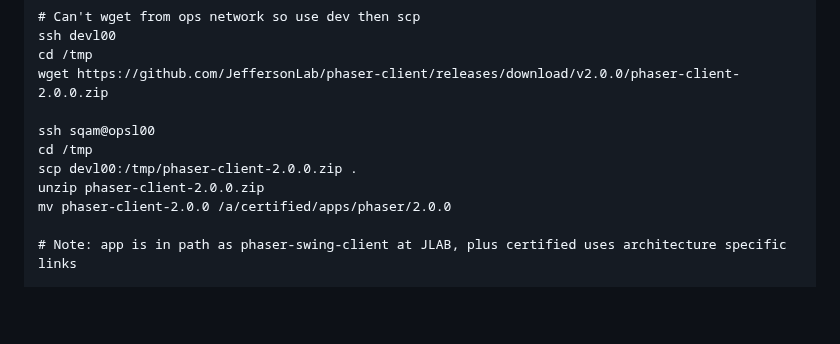
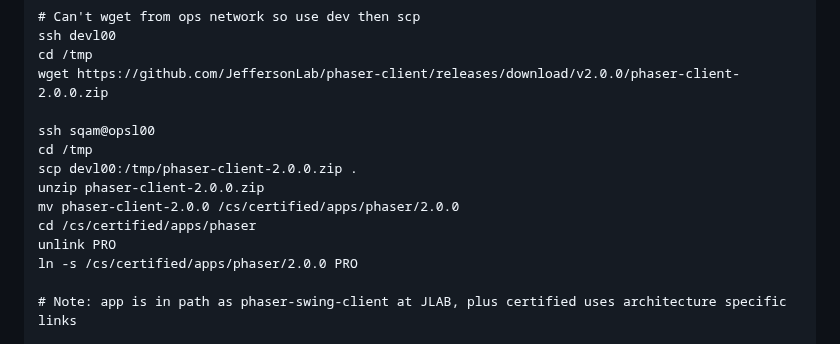
Before and after one commit to JeffersonLab/phaser-client, a Markdown page: README.md, the part around the change. Drawn GitHub-style; blank space fills up the shorter version.

```diff
--- a/README.md
+++ b/README.md
@@ -107,7 +107,10 @@ ssh sqam@opsl00
 cd /tmp
 scp devl00:/tmp/phaser-client-2.0.0.zip .
 unzip phaser-client-2.0.0.zip
-mv phaser-client-2.0.0 /a/certified/apps/phaser/2.0.0
+mv phaser-client-2.0.0 /cs/certified/apps/phaser/2.0.0
+cd /cs/certified/apps/phaser
+unlink PRO
+ln -s /cs/certified/apps/phaser/2.0.0 PRO
 
 # Note: app is in path as phaser-swing-client at JLAB, plus certified uses architecture specific links
 
```
